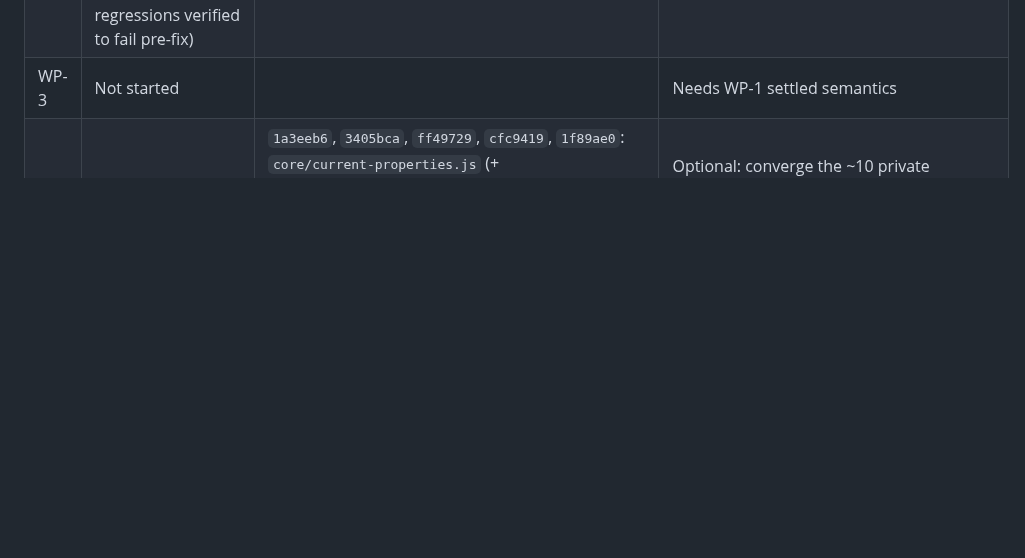
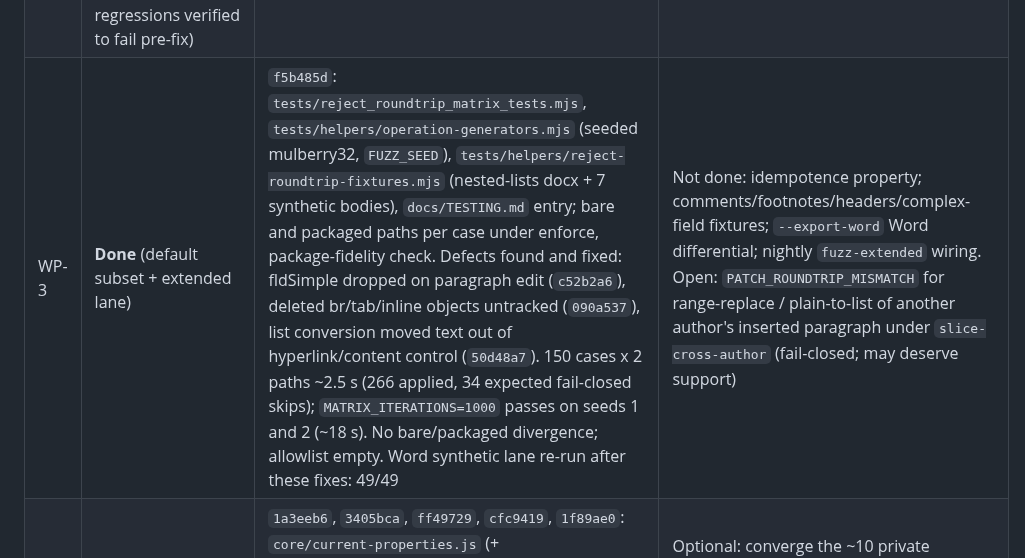
Before and after one commit to AnsonLai/docx-redline-js, a Markdown page: docs/plans/2026-09-30-revision-fidelity-invariants.md, the part around the change. Rendered like a GitHub page; blank space fills up the shorter version.

Commit message:
docs: WP-3 done in revision fidelity plan
Co-Authored-By: Claude Opus 5.5 <noreply@anthropic.com>

```diff
--- a/docs/plans/2026-09-30-revision-fidelity-invariants.md
+++ b/docs/plans/2026-09-30-revision-fidelity-invariants.md
@@ -11,7 +11,7 @@ Resume here. Each line says what landed, where, and what is next. Verify with `g
 |---|---|---|---|
 | WP-1 | Reject-side invariants landed and **enforced by default** (`c07c37b`, owner decision 2026-10-10: refuse by default with clear, retry-oriented errors instead of a warn-only patch release) | `05dcf4c`, `c933dcd` (baseline cache), `bbb23cb` (accept-first baseline scoped to resolved target), `c07c37b` (enforce default, error payload, CLI `--revision-fidelity`, agent profile rejects `off`, capability `revision-fidelity-v1`): `core/word-revision-semantics.js` (Word Reject/Accept projection over DOM), `services/revision-fidelity-verifier.js`, wiring in `services/document-operation-applier.js` (after the `GENERATED_OOXML_INVALID` check, before `markMutationCommitted`), `REVISION_FIDELITY_VIOLATION` in `services/error-recovery.js`, `verifyRevisionFidelity` in `services/standalone-operation-runner.d.ts`, KB failure row, `tests/revision_fidelity_verifier_tests.mjs` | `ACCEPT_NEIGHBORS` landed for untracked single-target operations (`d045e7e`; tracked operations are already covered by the Reject All invariants). Next: `ACCEPT_INTENT` (partly covered by the localized-replacement `acceptedViewMatchesCompiledText` verification), numbering-part existence check, range-end scope for accept-first (`resolvedTargetEnd` is not captured today), re-benchmark on a quiet machine |
 | WP-2 | **Done** except the single-module refactor: simulator and library both match Word on all 27 cases (`KNOWN_DIVERGENCES` empty, `cedc68a`: cell last paragraph kept on reject, all-deleted single-cell table removed on accept, `pPrChange` reject keeps mark `rPr`/`sectPr`; regressions verified to fail pre-fix) | `1594add`: `scripts/generate-word-revision-semantics-matrix.mjs` (fixtures) + `scripts/word-revision-semantics-matrix.ps1` (run with `pwsh`, not Windows PowerShell 5.1, which hangs in `SaveAs2`) -> `tests/fixtures/word-revision-semantics/expectations.json` (Word 16.0.20430); `tests/word_revision_semantics_tests.mjs` with a `KNOWN_DIVERGENCES` map that fails when a divergence appears or disappears. `584c83a`: simulator end-of-container rule from COM evidence | Optional follow-ups: make `revision-comment-management.js` a thin author-filtering wrapper over one shared implementation (the plan's "one implementation" goal; the library mutates DOM while the simulator projects, so share the rules, not the code path); extend the matrix (non-empty trailing content with a removed mark, text boxes, footnotes, move revisions) |
-| WP-3 | Not started | | Needs WP-1 settled semantics |
+| WP-3 | **Done** (default subset + extended lane) | `f5b485d`: `tests/reject_roundtrip_matrix_tests.mjs`, `tests/helpers/operation-generators.mjs` (seeded mulberry32, `FUZZ_SEED`), `tests/helpers/reject-roundtrip-fixtures.mjs` (nested-lists docx + 7 synthetic bodies), `docs/TESTING.md` entry; bare and packaged paths per case under enforce, package-fidelity check. Defects found and fixed: fldSimple dropped on paragraph edit (`c52b2a6`), deleted br/tab/inline objects untracked (`090a537`), list conversion moved text out of hyperlink/content control (`50d48a7`). 150 cases x 2 paths ~2.5 s (266 applied, 34 expected fail-closed skips); `MATRIX_ITERATIONS=1000` passes on seeds 1 and 2 (~18 s). No bare/packaged divergence; allowlist empty. Word synthetic lane re-run after these fixes: 49/49 | Not done: idempotence property; comments/footnotes/headers/complex-field fixtures; `--export-word` Word differential; nightly `fuzz-extended` wiring. Open: `PATCH_ROUNDTRIP_MISMATCH` for range-replace / plain-to-list of another author's inserted paragraph under `slice-cross-author` (fail-closed; may deserve support) |
 | WP-4 | **Done** (npm test 137/137, types, isolation green) | `1a3eeb6`, `3405bca`, `ff49729`, `cfc9419`, `1f89ae0`: `core/current-properties.js` (+ `getCurrentNumIdElements`, explicit `getAllReferencedNumIdElements`), migrated readers, `tests/current_properties_tests.mjs`, lint `tests/current_properties_usage_tests.mjs` (allowlist: accessor itself, `standalone-docx-plumbing.js` numbering-usage check) | Optional: converge the ~10 private `directChild` duplicates; plan asked for cases in `tests/document_inspection_edge_tests.mjs` (covered instead by `current_properties_tests.mjs`) |
 | WP-5a | Not started | | Blocked on canonical-list allocator |
 | WP-5b | **Done** | `73c67e8`: bare runner always seeds `numberingIdState` (`services/batch-operation-orchestrator.js`); `tryExplicitDecimalHeaderListConversion` reserves numbering before redlining so an abort records no receipt revisions; regression in `tests/phase3_list_structural_fallback_tests.mjs` | Add bare-vs-packaged parity dimension in WP-3 |
```
